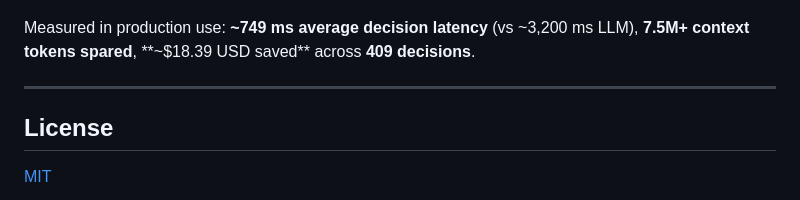
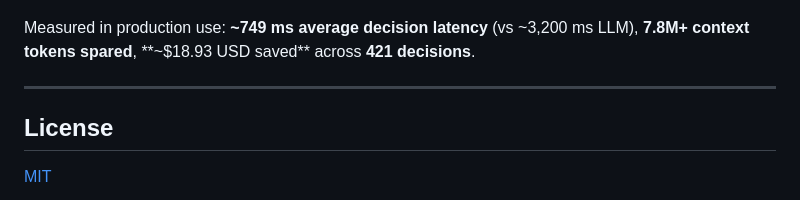
Before and after one commit to daraujo85/jev-claude-engine, a Markdown page: README.md, the part around the change. Rendered like a GitHub page.

```diff
--- a/README.md
+++ b/README.md
@@ -328,7 +328,7 @@ View it with `jev gain` or visualize it with `jev dashboard`.
 
 ![JEV Telemetry Dashboard](docs/jev-dashboard.png)
 
-Measured in production use: **~749 ms average decision latency** (vs ~3,200 ms LLM), **7.5M+ context tokens spared**, **~$18.39 USD saved** across **409 decisions**.
+Measured in production use: **~749 ms average decision latency** (vs ~3,200 ms LLM), **7.8M+ context tokens spared**, **~$18.93 USD saved** across **421 decisions**.
 
 ---
 
```
Also changed, not shown: docs/jev-dashboard.png, 1 other file.
